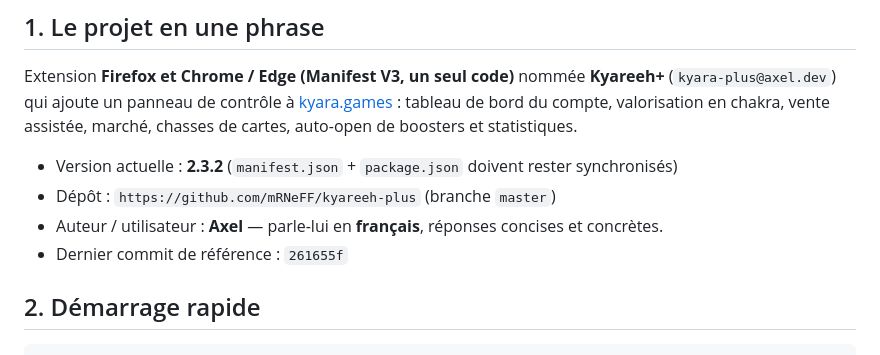
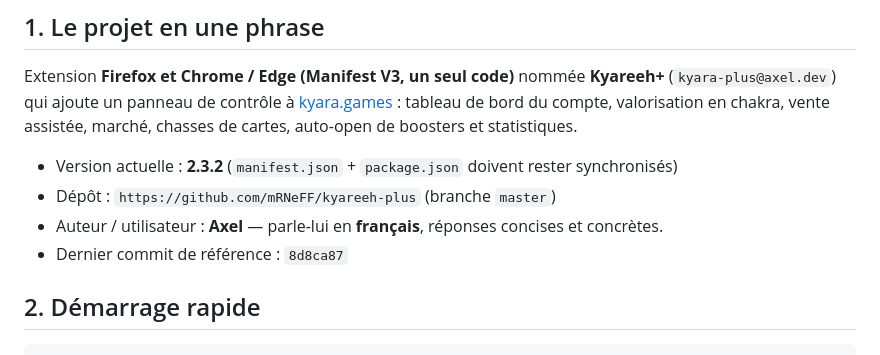
Before and after one commit to mRNeFF/kyareeh-plus, a Markdown page: AGENTS.md, the part around the change. Drawn GitHub-style.

Commit message:
Documentation : reference 2.3.2

```diff
--- a/AGENTS.md
+++ b/AGENTS.md
@@ -13,7 +13,7 @@ auto-open de boosters et statistiques.
 - Version actuelle : **2.3.2** (`manifest.json` + `package.json` doivent rester synchronisés)
 - Dépôt : `https://github.com/mRNeFF/kyareeh-plus` (branche `master`)
 - Auteur / utilisateur : **Axel** — parle-lui en **français**, réponses concises et concrètes.
-- Dernier commit de référence : `261655f`
+- Dernier commit de référence : `8d8ca87`
 
 ## 2. Démarrage rapide
 
```
